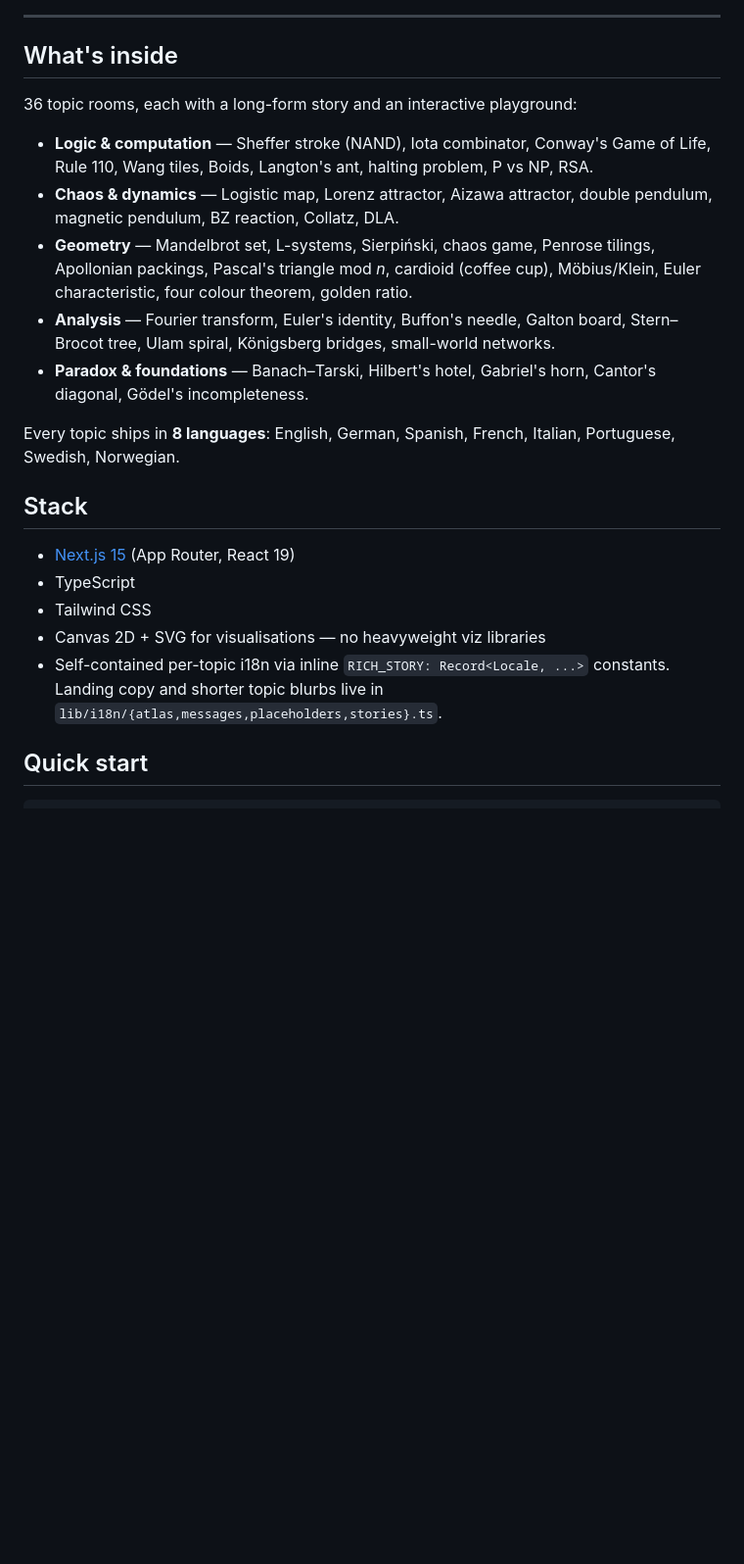
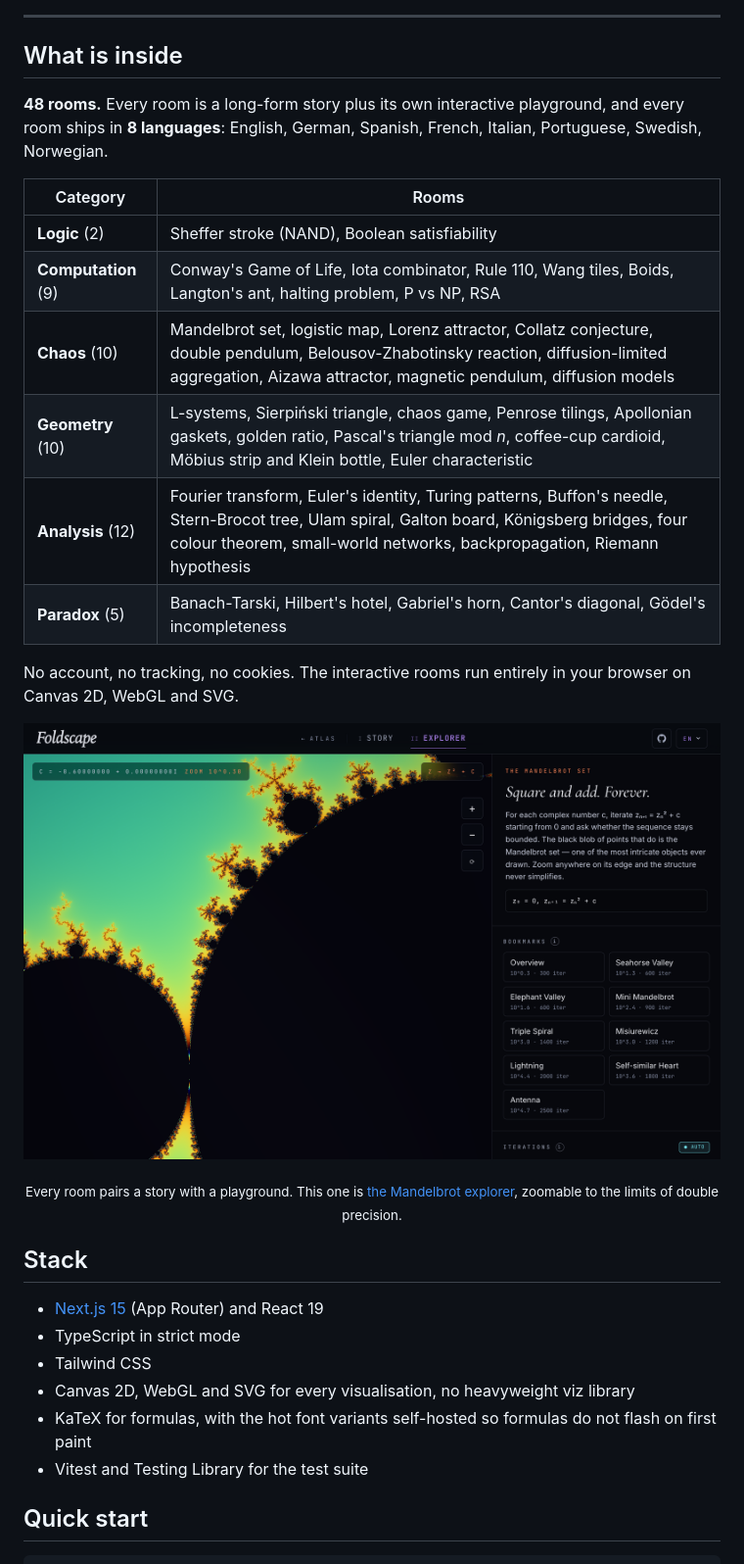
Before and after one commit to simonfranzen/foldscape, a Markdown page: README.md, the part around one of its changes. Shown at 98% size. Rendered like a GitHub page; pictures changed too: docs/explorer.png (added); blank space fills up the shorter version.

```diff
--- a/README.md
+++ b/README.md
@@ -17,37 +23,39 @@ teenager, the working scientist, the professor looking for a story to tell.
 
 ---
 
-## What's inside
+## What is inside
 
-36 topic rooms, each with a long-form story and an interactive playground:
+**48 rooms.** Every room is a long-form story plus its own interactive
+playground, and every room ships in **8 languages**: English, German, Spanish,
+French, Italian, Portuguese, Swedish, Norwegian.
 
-- **Logic & computation** — Sheffer stroke (NAND), Iota combinator,
-  Conway's Game of Life, Rule 110, Wang tiles, Boids, Langton's ant,
-  halting problem, P vs NP, RSA.
-- **Chaos & dynamics** — Logistic map, Lorenz attractor, Aizawa attractor,
-  double pendulum, magnetic pendulum, BZ reaction, Collatz, DLA.
-- **Geometry** — Mandelbrot set, L-systems, Sierpiński, chaos game,
-  Penrose tilings, Apollonian packings, Pascal's triangle mod _n_,
-  cardioid (coffee cup), Möbius/Klein, Euler characteristic, four colour
-  theorem, golden ratio.
-- **Analysis** — Fourier transform, Euler's identity, Buffon's needle,
-  Galton board, Stern–Brocot tree, Ulam spiral, Königsberg bridges,
-  small-world networks.
-- **Paradox & foundations** — Banach–Tarski, Hilbert's hotel,
-  Gabriel's horn, Cantor's diagonal, Gödel's incompleteness.
+| Category            | Rooms                                                                                                                                                                                                                   |
+| ------------------- | ----------------------------------------------------------------------------------------------------------------------------------------------------------------------------------------------------------------------- |
+| **Logic** (2)       | Sheffer stroke (NAND), Boolean satisfiability                                                                                                                                                                           |
+| **Computation** (9) | Conway's Game of Life, Iota combinator, Rule 110, Wang tiles, Boids, Langton's ant, halting problem, P vs NP, RSA                                                                                                       |
+| **Chaos** (10)      | Mandelbrot set, logistic map, Lorenz attractor, Collatz conjecture, double pendulum, Belousov-Zhabotinsky reaction, diffusion-limited aggregation, Aizawa attractor, magnetic pendulum, diffusion models                |
+| **Geometry** (10)   | L-systems, Sierpiński triangle, chaos game, Penrose tilings, Apollonian gaskets, golden ratio, Pascal's triangle mod _n_, coffee-cup cardioid, Möbius strip and Klein bottle, Euler characteristic                      |
+| **Analysis** (12)   | Fourier transform, Euler's identity, Turing patterns, Buffon's needle, Stern-Brocot tree, Ulam spiral, Galton board, Königsberg bridges, four colour theorem, small-world networks, backpropagation, Riemann hypothesis |
+| **Paradox** (5)     | Banach-Tarski, Hilbert's hotel, Gabriel's horn, Cantor's diagonal, Gödel's incompleteness                                                                                                                               |
 
-Every topic ships in **8 languages**: English, German, Spanish, French,
-Italian, Portuguese, Swedish, Norwegian.
+No account, no tracking, no cookies. The interactive rooms run entirely in your
+browser on Canvas 2D, WebGL and SVG.
+
+[![The Mandelbrot explorer](docs/explorer.png)](https://foldscape.zauberware.com/mandelbrot/explorer)
+
+<div align="center"><sub>Every room pairs a story with a playground. This one is
+<a href="https://foldscape.zauberware.com/mandelbrot/explorer">the Mandelbrot
+explorer</a>, zoomable to the limits of double precision.</sub></div>
 
 ## Stack
 
-- [Next.js 15](https://nextjs.org) (App Router, React 19)
-- TypeScript
+- [Next.js 15](https://nextjs.org) (App Router) and React 19
+- TypeScript in strict mode
 - Tailwind CSS
-- Canvas 2D + SVG for visualisations — no heavyweight viz libraries
-- Self-contained per-topic i18n via inline `RICH_STORY: Record<Locale, ...>`
-  constants. Landing copy and shorter topic blurbs live in
-  `lib/i18n/{atlas,messages,placeholders,stories}.ts`.
+- Canvas 2D, WebGL and SVG for every visualisation, no heavyweight viz library
+- KaTeX for formulas, with the hot font variants self-hosted so formulas do not
+  flash on first paint
+- Vitest and Testing Library for the test suite
 
 ## Quick start
 
```
Also changed, not shown: other parts of README.md (+102 -54 lines), CONTRIBUTING.md (+20 -19 lines), docs/atlas.png (added).
